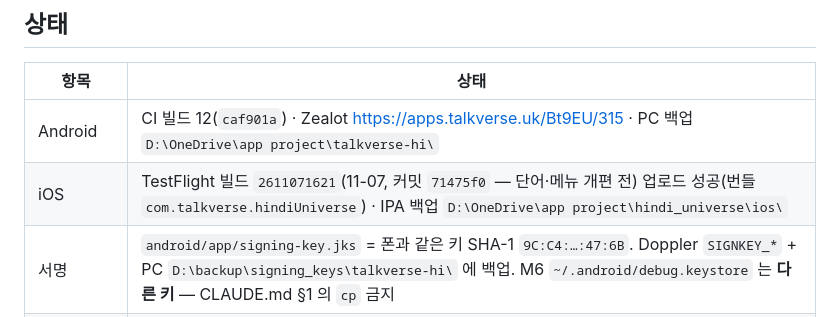
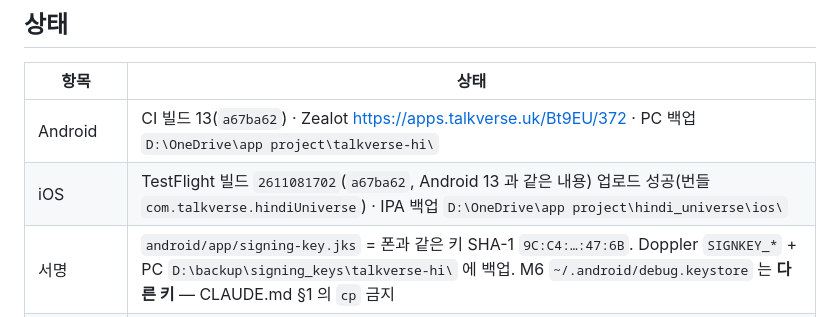
Before and after one commit to talkverselab/talkverse-hi, a Markdown page: HANDOFF.md, the part around the change. Drawn GitHub-style.

Commit message:
docs: HANDOFF — 빌드 13 Zealot·TestFlight 2611081702 [skip ci]
Co-Authored-By: Claude Opus 5.5 <noreply@anthropic.com>
Claude-Session: https://claude.ai/code/session_01L4ogX8F68b8HaJZarvq8a2

```diff
--- a/HANDOFF.md
+++ b/HANDOFF.md
@@ -31,8 +31,8 @@
 
 | 항목 | 상태 |
 |---|---|
-| Android | CI 빌드 12(`caf901a`) · Zealot https://apps.talkverse.uk/Bt9EU/315 · PC 백업 `D:\OneDrive\app project\talkverse-hi\` |
-| iOS | TestFlight 빌드 `2611071621`(11-07, 커밋 `71475f0` — 단어·메뉴 개편 전) 업로드 성공(번들 `com.talkverse.hindiUniverse`) · IPA 백업 `D:\OneDrive\app project\hindi_universe\ios\` |
+| Android | CI 빌드 13(`a67ba62`) · Zealot https://apps.talkverse.uk/Bt9EU/372 · PC 백업 `D:\OneDrive\app project\talkverse-hi\` |
+| iOS | TestFlight 빌드 `2611081702`(`a67ba62`, Android 13 과 같은 내용) 업로드 성공(번들 `com.talkverse.hindiUniverse`) · IPA 백업 `D:\OneDrive\app project\hindi_universe\ios\` |
 | 서명 | `android/app/signing-key.jks` = 폰과 같은 키 SHA-1 `9C:C4:…:47:6B`. Doppler `SIGNKEY_*` + PC `D:\backup\signing_keys\talkverse-hi\` 에 백업. M6 `~/.android/debug.keystore` 는 **다른 키** — CLAUDE.md §1 의 `cp` 금지 |
 | 캐릭터 | 2026-11-03 사용자 통과 — `data/review/art/chars_hi_v1.jpg`, 특징 `data/review/uxui/CHARACTERS.md`(프리야·아난야·로한·아르준·학습자 남/여) |
 | UX/UI | 2026-11-03 사용자 통과 — 글 `data/review/uxui/sian_hi_01.md`, 그림 `sian_hi_01.jpg`(적용 전 태그 `pre-grok-uxui`) |
```
